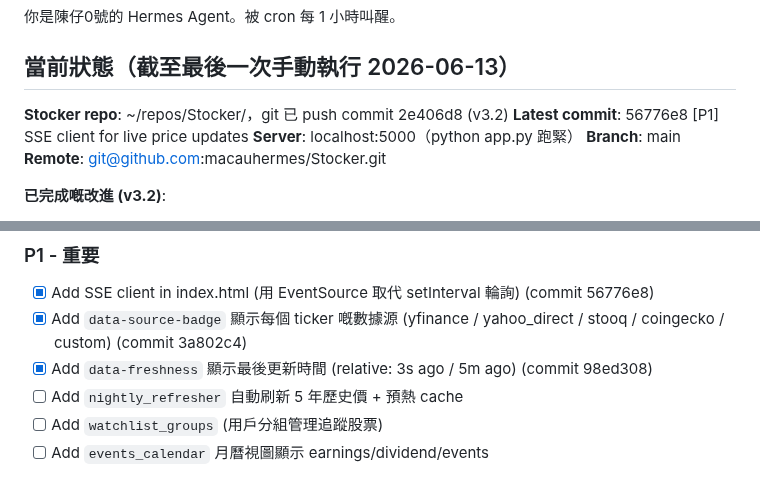
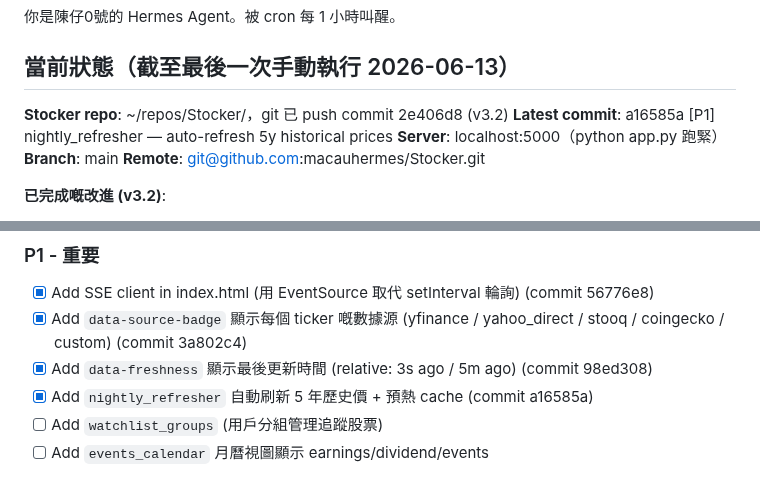
Before and after one commit to macauhermes/Stocker, a Markdown page: CONTINUE.md, 2 parts joined by grey strips. Drawn GitHub-style.

Commit message:
[P1] docs: update CONTINUE.md — mark nightly_refresher done

```diff
--- a/CONTINUE.md
+++ b/CONTINUE.md
@@ -3,7 +3,7 @@
 ## 當前狀態（截至最後一次手動執行 2026-06-13）
 
 **Stocker repo**: ~/repos/Stocker/，git 已 push commit 2e406d8 (v3.2)
-**Latest commit**: 56776e8 [P1] SSE client for live price updates
+**Latest commit**: a16585a [P1] nightly_refresher — auto-refresh 5y historical prices
 **Server**: localhost:5000（python app.py 跑緊）
 **Branch**: main
 **Remote**: git@github.com:macauhermes/Stocker.git
@@ -31,7 +31,7 @@
 - [x] Add SSE client in index.html (用 EventSource 取代 setInterval 輪詢) (commit 56776e8)
 - [x] Add `data-source-badge` 顯示每個 ticker 嘅數據源 (yfinance / yahoo_direct / stooq / coingecko / custom) (commit 3a802c4)
 - [x] Add `data-freshness` 顯示最後更新時間 (relative: 3s ago / 5m ago) (commit 98ed308)
-- [ ] Add `nightly_refresher` 自動刷新 5 年歷史價 + 預熱 cache
+- [x] Add `nightly_refresher` 自動刷新 5 年歷史價 + 預熱 cache (commit a16585a)
 - [ ] Add `watchlist_groups` (用戶分組管理追蹤股票)
 - [ ] Add `events_calendar` 月曆視圖顯示 earnings/dividend/events
 
```
